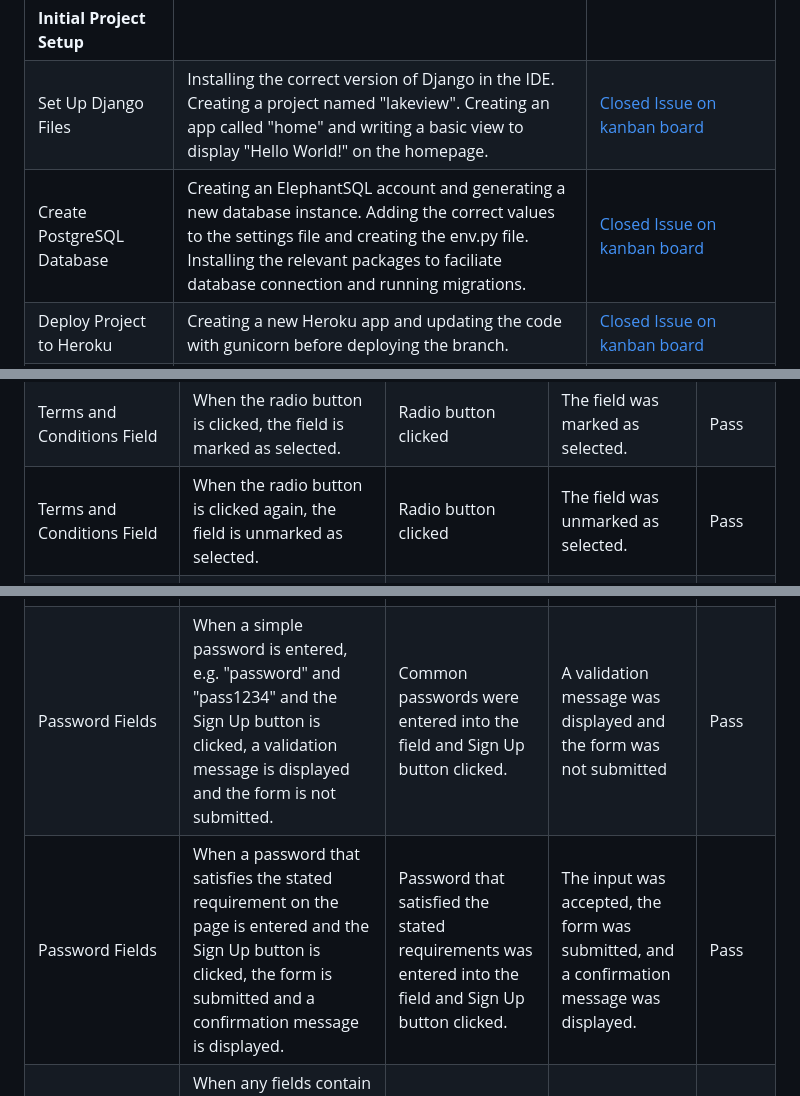
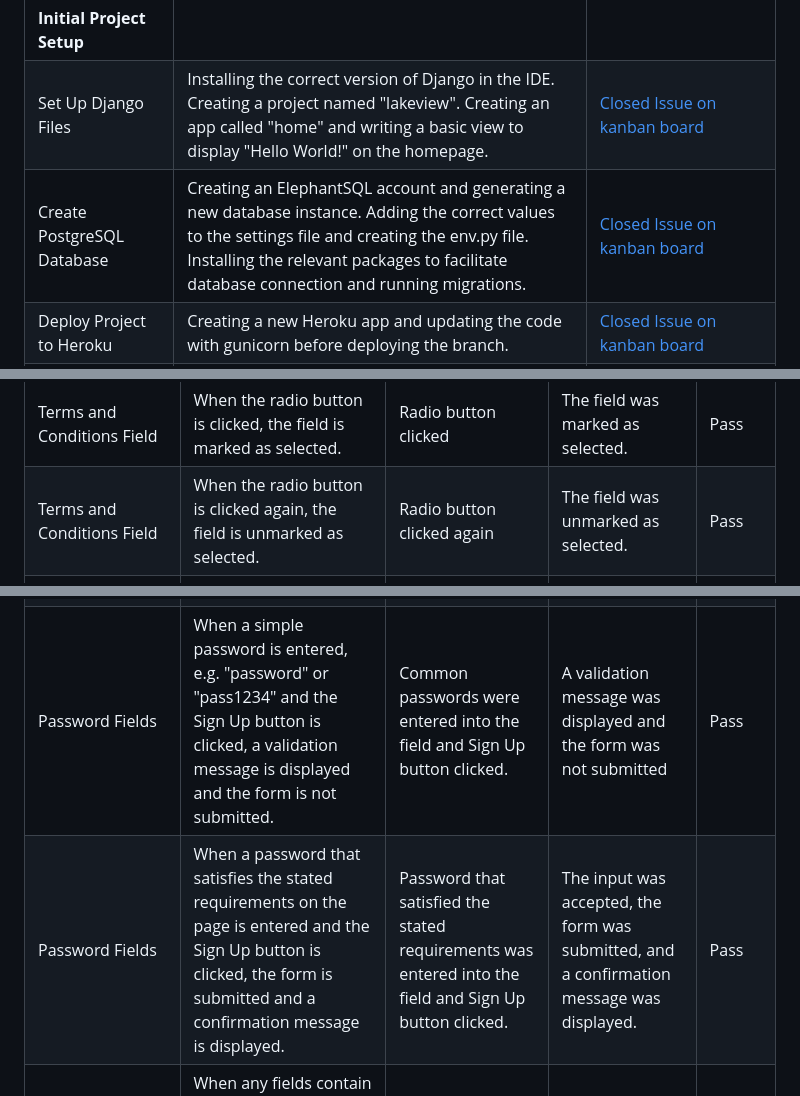
Before and after one commit to simonhw/campsite-bookings, a Markdown page: TESTING.md, 3 parts joined by grey strips. Drawn GitHub-style.

```diff
--- a/TESTING.md
+++ b/TESTING.md
@@ -140,7 +142,7 @@ The Sign In, Sign Out, and Sign Up pages already come with form validation in th
 --- | --- | ---
 **Initial Project Setup** | |
 Set Up Django Files | Installing the correct version of Django in the IDE. Creating a project named "lakeview". Creating an app called "home" and writing a basic view to display "Hello World!" on the homepage. | [Closed Issue on kanban board](static/images/readme/kanban-setup.png)
-Create PostgreSQL Database | Creating an ElephantSQL account and generating a new database instance. Adding the correct values to the settings file and creating the env.py file. Installing the relevant packages to faciliate database connection and running migrations. |  [Closed Issue on kanban board](static/images/readme/kanban-create.png)
+Create PostgreSQL Database | Creating an ElephantSQL account and generating a new database instance. Adding the correct values to the settings file and creating the env.py file. Installing the relevant packages to facilitate database connection and running migrations. |  [Closed Issue on kanban board](static/images/readme/kanban-create.png)
 Deploy Project to Heroku | Creating a new Heroku app and updating the code with gunicorn before deploying the branch. |  [Closed Issue on kanban board](static/images/readme/kanban-deploy-heroku.png)
 Deploy Heroku App with Static Files | Setting up the WhiteNoise module and updating the settings file with the relevant information. Creating a staticfiles directory and running the `collectstatic` command. Deploying a new branch on Heroku and verifying all styling is applied. |  [Closed Issue on kanban board](static/images/readme/kanban-deploy-static.png)
 **Create Models** | |
@@ -224,7 +233,7 @@ Children Field|When a `-` is entered into the field, the form cannot be submitte
 Children Field|When an `e` is entered into the field, the form cannot be submitted and a validation message is shown|An `e` is entered in the field nd the Submit button clicked.|The form did not submit and a validation message was displayed|Pass
 Children Field|When a number less than 0 or greater than 10 is entered, the form cannot be submitted and a validation message is shown.|Numbers less than 0 and greater than 10 were entered in turn.|The form did not submit and a validation message was displayed|Pass
 Terms and Conditions Field|When the radio button is clicked, the field is marked as selected.|Radio button clicked|The field was marked as selected.|Pass
-Terms and Conditions Field|When the radio button is clicked again, the field is unmarked as selected.|Radio button clicked|The field was unmarked as selected.|Pass
+Terms and Conditions Field|When the radio button is clicked again, the field is unmarked as selected.|Radio button clicked again|The field was unmarked as selected.|Pass
 Submit Button|When the button is clicked with invalid or empty data in any of the fields, the form does not submit and validation messages are shown.|Submit button clicked with empty fields and/or invalid data entered into fields.|The form did not submit and a validation message was displayed|Pass
 Submit Button|When the button is clicked with valid data in all fields, the form submits and a confirmation message is displayed.|Submit button clicked with valid data in form fields.|The form submits and a confirmation message is displayed to the user.|Pass
 Booking Confirmation Message|When the X is clicked on the confirmation message, the message is dismissed.|The X was clicked|The message was dismissed.|Pass
@@ -301,8 +310,8 @@ Password Fields|When the two fields contain different passwords and the Sign Up
 Password Fields|When a password similar to the username is entered and the Sign Up button is clicked, a validation message is displayed and the form is not submitted.|Password similar to the username entered into the field and Sign Up button clicked.|A validation message was displayed and the form was not submitted|Pass
 Password Fields|When a password less than eight characters in length is entered and the Sign Up button is clicked, a validation message is displayed and the form is not submitted.|Password less than eight characters entered into the field and Sign Up button clicked.|A validation message was displayed and the form was not submitted|Pass
 Password Fields|When a password made up of numbers is entered and the Sign Up button is clicked, a validation message is displayed and the form is not submitted.|Password made entirely of numbers entered into the field and Sign Up button clicked.|A validation message was displayed and the form was not submitted|Pass
-Password Fields|When a simple password is entered, e.g. "password" and "pass1234" and the Sign Up button is clicked, a validation message is displayed and the form is not submitted.|Common passwords were entered into the field and Sign Up button clicked.|A validation message was displayed and the form was not submitted|Pass
-Password Fields|When a password that satisfies the stated requirement on the page is entered and the Sign Up button is clicked, the form is submitted and a confirmation message is displayed.|Password that satisfied the stated requirements was entered into the field and Sign Up button clicked.|The input was accepted, the form was submitted, and a confirmation message was displayed.|Pass
+Password Fields|When a simple password is entered, e.g. "password" or "pass1234" and the Sign Up button is clicked, a validation message is displayed and the form is not submitted.|Common passwords were entered into the field and Sign Up button clicked.|A validation message was displayed and the form was not submitted|Pass
+Password Fields|When a password that satisfies the stated requirements on the page is entered and the Sign Up button is clicked, the form is submitted and a confirmation message is displayed.|Password that satisfied the stated requirements was entered into the field and Sign Up button clicked.|The input was accepted, the form was submitted, and a confirmation message was displayed.|Pass
 Sign Up Button|When any fields contain invalid data and the Sign Up button is clicked, a validation message is displayed and the form is not submitted.|Invalid data entered into form fields and Sign Up button clicked.|A validation message was displayed and the form was not submitted|Pass
 Sign Up Button|When all fields contain valid data and the Sign Up button is clicked, the form is submitted and a confirmation message is displayed.|Valid data entered into all form fields and Sign Up button clicked.|The input was accepted, the form was submitted, and a confirmation message was displayed.|Pass
 Signed In Message|When the X is clicked on the confirmation message, the message is dismissed.|The X was clicked|The message was dismissed.|Pass
```
Also changed, not shown: other parts of TESTING.md (+38 -27 lines).
